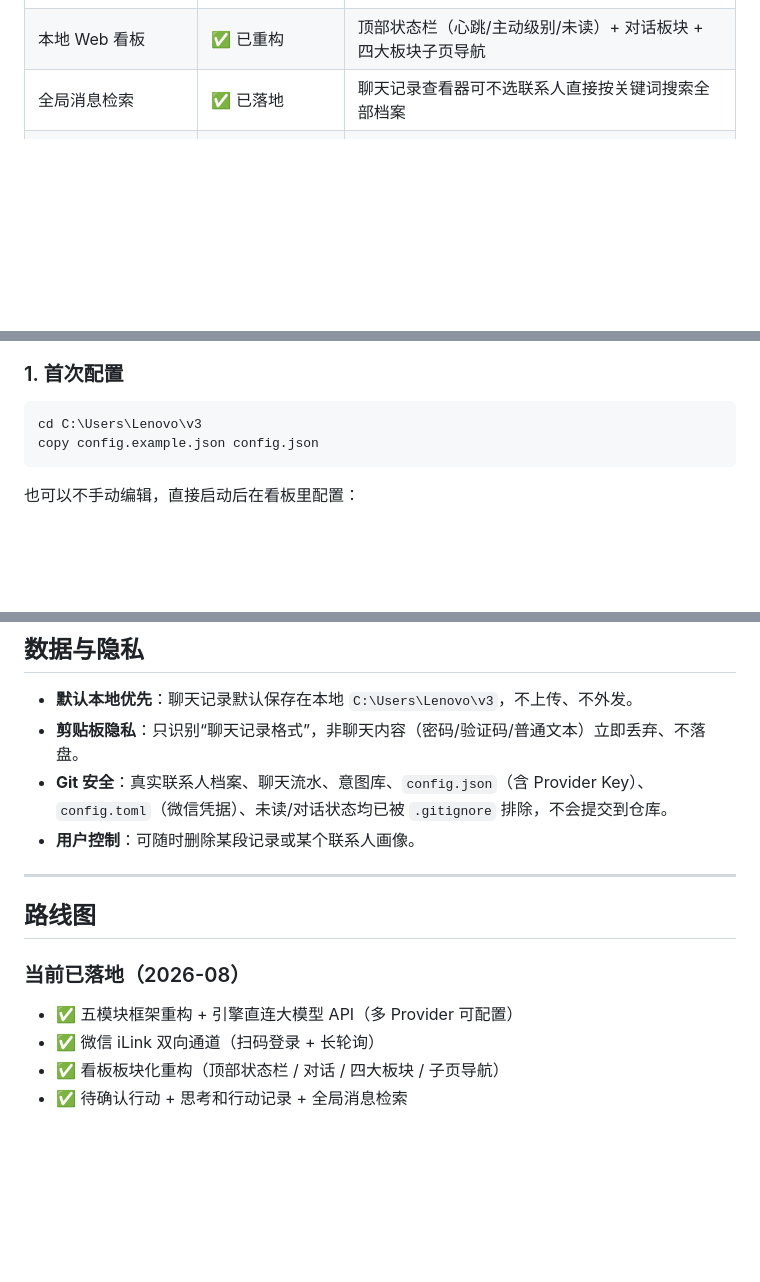
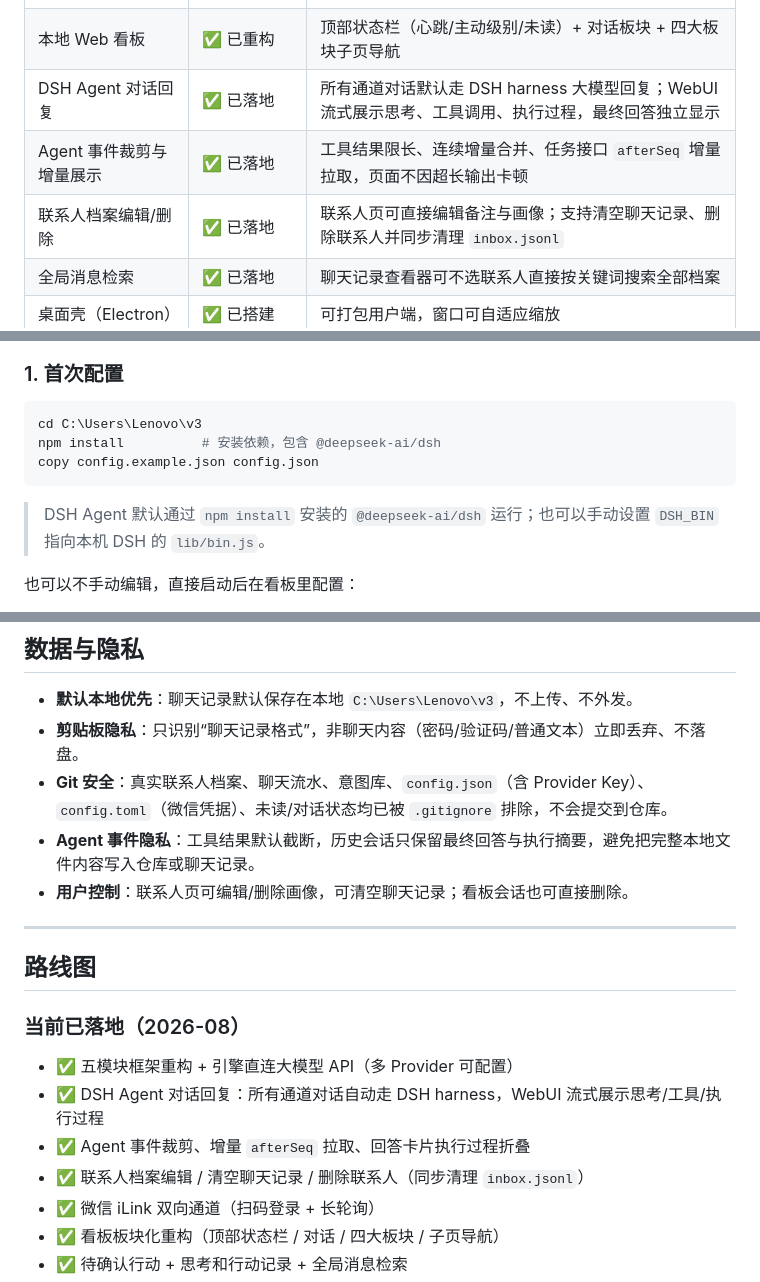
Before and after one commit to Oii6111/TinyPelican, a Markdown page: README.md, 3 parts joined by grey strips. Rendered like a GitHub page; blank space fills up the shorter version.

Commit message:
docs: update README with DSH agent, streaming chat and contact edit/delete

````diff
--- a/README.md
+++ b/README.md
@@ -60,6 +60,9 @@
 | 意图识别 / 待确认行动 | ✅ 已落地 | 新消息归档后自动识别，待确认行动页可 👍 确认 / 👎 忽略 |
 | 主动提醒引擎 | ✅ 已落地 | 进程内定时调度（替代外部 cron），心跳间隔可配置 |
 | 本地 Web 看板 | ✅ 已重构 | 顶部状态栏（心跳/主动级别/未读）+ 对话板块 + 四大板块子页导航 |
+| DSH Agent 对话回复 | ✅ 已落地 | 所有通道对话默认走 DSH harness 大模型回复；WebUI 流式展示思考、工具调用、执行过程，最终回答独立显示 |
+| Agent 事件裁剪与增量展示 | ✅ 已落地 | 工具结果限长、连续增量合并、任务接口 `afterSeq` 增量拉取，页面不因超长输出卡顿 |
+| 联系人档案编辑/删除 | ✅ 已落地 | 联系人页可直接编辑备注与画像；支持清空聊天记录、删除联系人并同步清理 `inbox.jsonl` |
 | 全局消息检索 | ✅ 已落地 | 聊天记录查看器可不选联系人直接按关键词搜索全部档案 |
 | 桌面壳（Electron） | ✅ 已搭建 | 可打包用户端，窗口可自适应缩放 |
 | 群聊消息模型 | ⏳ 待设计 | 群聊识别、群聊档案、任务指向判断 |
@@ -116,8 +120,11 @@ V3 已按「五模块框架」重构，完整设计见 [ARCHITECTURE.md](ARCHITE
 
 ```powershell
 cd C:\Users\Lenovo\v3
+npm install          # 安装依赖，包含 @deepseek-ai/dsh
 copy config.example.json config.json
 ```
+
+> DSH Agent 默认通过 `npm install` 安装的 `@deepseek-ai/dsh` 运行；也可以手动设置 `DSH_BIN` 指向本机 DSH 的 `lib/bin.js`。
 
 也可以不手动编辑，直接启动后在看板里配置：
 
@@ -164,7 +171,8 @@ npm run dist
 - **默认本地优先**：聊天记录默认保存在本地 `C:\Users\Lenovo\v3`，不上传、不外发。
 - **剪贴板隐私**：只识别“聊天记录格式”，非聊天内容（密码/验证码/普通文本）立即丢弃、不落盘。
 - **Git 安全**：真实联系人档案、聊天流水、意图库、`config.json`（含 Provider Key）、`config.toml`（微信凭据）、未读/对话状态均已被 `.gitignore` 排除，不会提交到仓库。
-- **用户控制**：可随时删除某段记录或某个联系人画像。
+- **Agent 事件隐私**：工具结果默认截断，历史会话只保留最终回答与执行摘要，避免把完整本地文件内容写入仓库或聊天记录。
+- **用户控制**：联系人页可编辑/删除画像，可清空聊天记录；看板会话也可直接删除。
 
 ---
 
@@ -172,6 +180,9 @@ npm run dist
 
 ### 当前已落地（2026-08）
 - ✅ 五模块框架重构 + 引擎直连大模型 API（多 Provider 可配置）
+- ✅ DSH Agent 对话回复：所有通道对话自动走 DSH harness，WebUI 流式展示思考/工具/执行过程
+- ✅ Agent 事件裁剪、增量 `afterSeq` 拉取、回答卡片执行过程折叠
+- ✅ 联系人档案编辑 / 清空聊天记录 / 删除联系人（同步清理 `inbox.jsonl`）
 - ✅ 微信 iLink 双向通道（扫码登录 + 长轮询）
 - ✅ 看板板块化重构（顶部状态栏 / 对话 / 四大板块 / 子页导航）
 - ✅ 待确认行动 + 思考和行动记录 + 全局消息检索
````
Also changed, not shown: other parts of README.md (+1 -0 lines).
